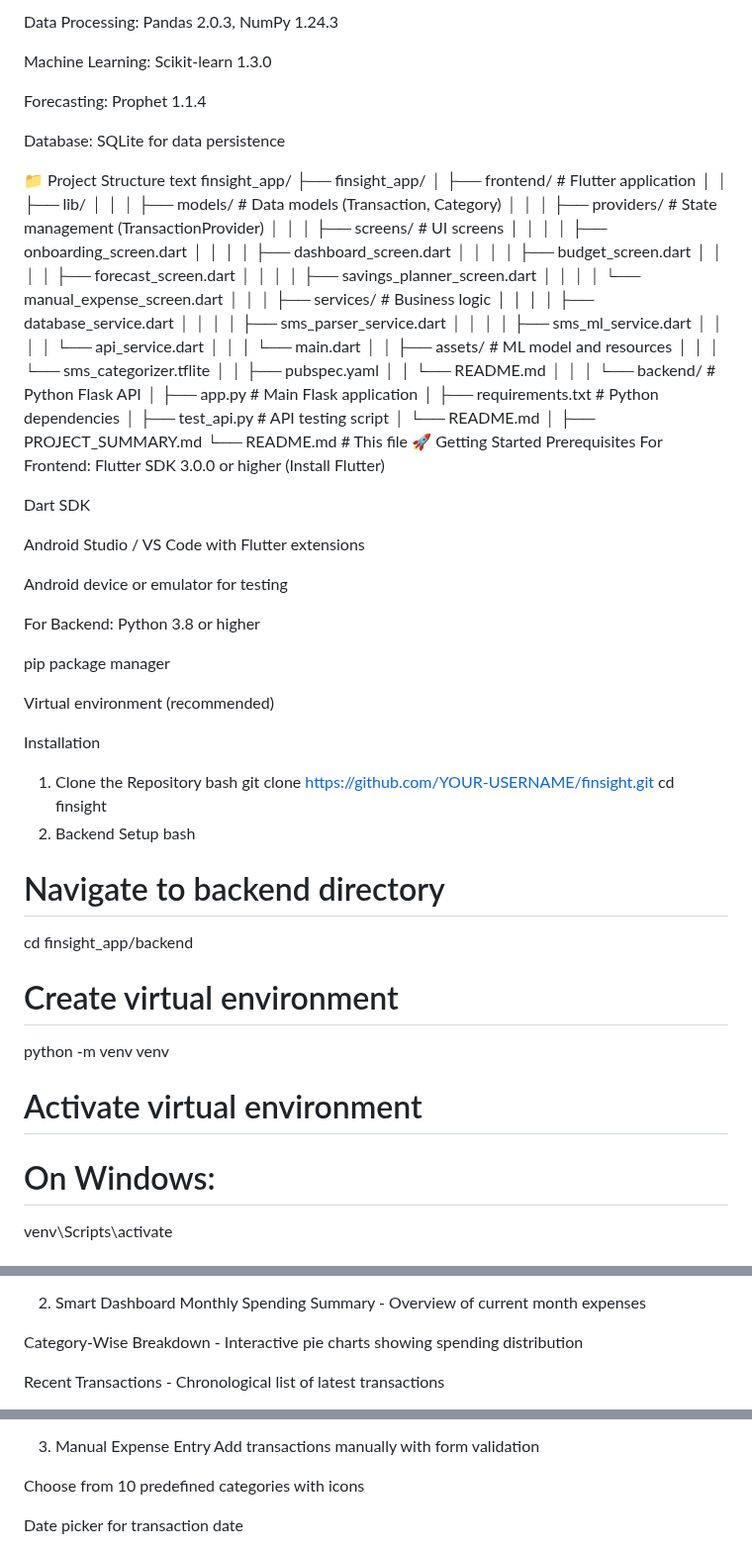
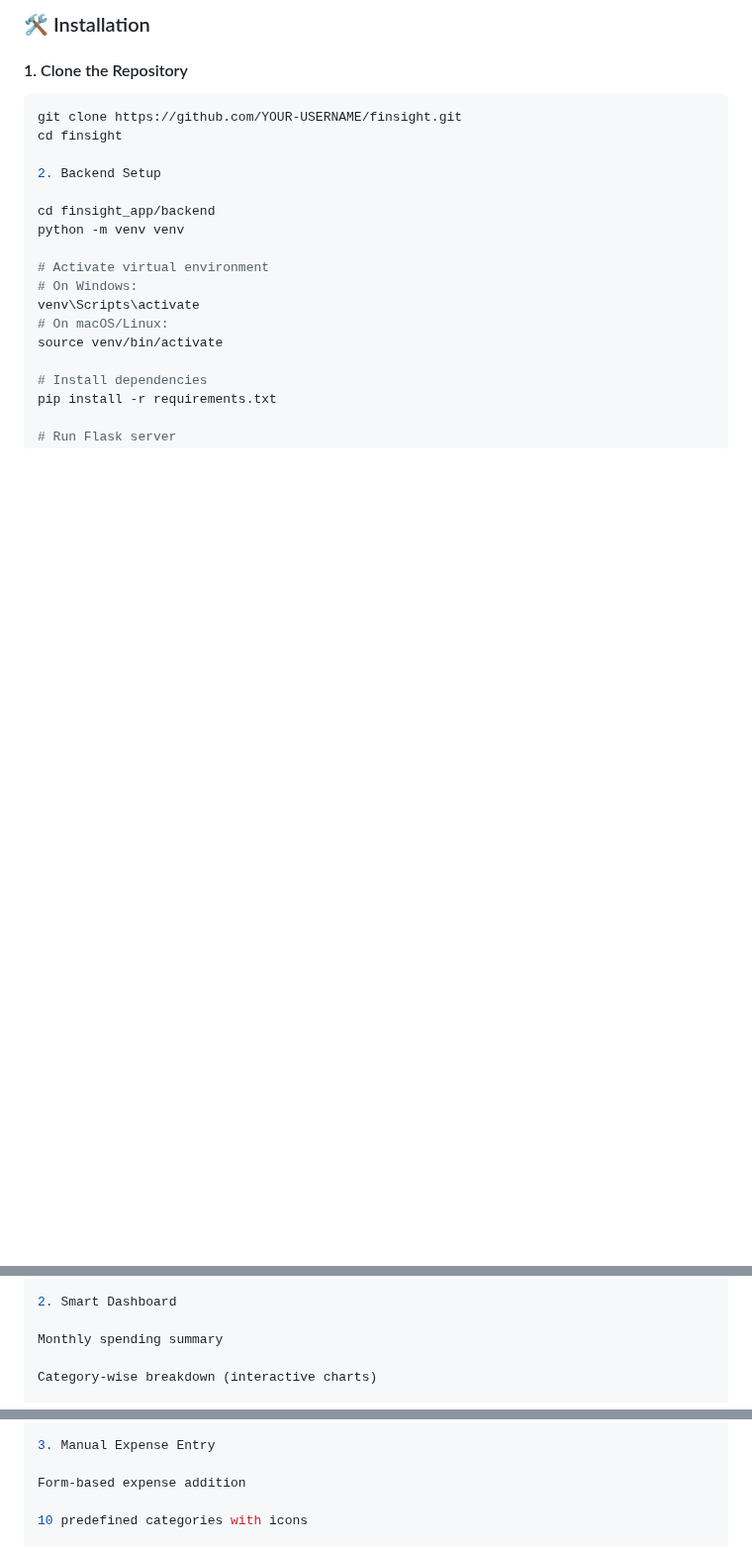
Before and after one commit to Rushikesh-Nyati/finsight, a Markdown page: README.md, 3 parts joined by grey strips. Shown at 99% size. Drawn GitHub-style; blank space fills up the shorter version.

````diff
--- a/README.md
+++ b/README.md
@@ -44,75 +95,14 @@ Framework: Flask 2.3.3 with CORS support
 
-Data Processing: Pandas 2.0.3, NumPy 1.24.3
+### 🛠️ Installation
 
-Machine Learning: Scikit-learn 1.3.0
-
-Forecasting: Prophet 1.1.4
-
-Database: SQLite for data persistence
-
-📁 Project Structure
-text
-finsight_app/
-├── finsight_app/
-│   ├── frontend/                 # Flutter application
-│   │   ├── lib/
-│   │   │   ├── models/          # Data models (Transaction, Category)
-│   │   │   ├── providers/       # State management (TransactionProvider)
-│   │   │   ├── screens/         # UI screens
-│   │   │   │   ├── onboarding_screen.dart
-│   │   │   │   ├── dashboard_screen.dart
-│   │   │   │   ├── budget_screen.dart
-│   │   │   │   ├── forecast_screen.dart
-│   │   │   │   ├── savings_planner_screen.dart
-│   │   │   │   └── manual_expense_screen.dart
-│   │   │   ├── services/        # Business logic
-│   │   │   │   ├── database_service.dart
-│   │   │   │   ├── sms_parser_service.dart
-│   │   │   │   ├── sms_ml_service.dart
-│   │   │   │   └── api_service.dart
-│   │   │   └── main.dart
-│   │   ├── assets/              # ML model and resources
-│   │   │   └── sms_categorizer.tflite
-│   │   ├── pubspec.yaml
-│   │   └── README.md
-│   │
-│   └── backend/                 # Python Flask API
-│       ├── app.py              # Main Flask application
-│       ├── requirements.txt    # Python dependencies
-│       ├── test_api.py        # API testing script
-│       └── README.md
-│
-├── PROJECT_SUMMARY.md
-└── README.md                    # This file
-🚀 Getting Started
-Prerequisites
-For Frontend:
-Flutter SDK 3.0.0 or higher (Install Flutter)
-
-Dart SDK
-
-Android Studio / VS Code with Flutter extensions
-
-Android device or emulator for testing
-
-For Backend:
-Python 3.8 or higher
-
-pip package manager
-
-Virtual environment (recommended)
-
-Installation
-1. Clone the Repository
-bash
+#### 1. Clone the Repository
+```bash
 git clone https://github.com/YOUR-USERNAME/finsight.git
 cd finsight
+
 2. Backend Setup
-bash
-# Navigate to backend directory
+
 cd finsight_app/backend
-
-# Create virtual environment
 python -m venv venv
 
 # Activate virtual environment
@@ -150,8 +132,7 @@
 
 2. Smart Dashboard
-Monthly Spending Summary - Overview of current month expenses
 
-Category-Wise Breakdown - Interactive pie charts showing spending distribution
+Monthly spending summary
 
-Recent Transactions - Chronological list of latest transactions
+Category-wise breakdown (interactive charts)
 
@@ -159,8 +142,7 @@
 
 3. Manual Expense Entry
-Add transactions manually with form validation
 
-Choose from 10 predefined categories with icons
+Form-based expense addition
 
-Date picker for transaction date
+10 predefined categories with icons
 
````
Also changed, not shown: other parts of README.md (+137 -108 lines).
